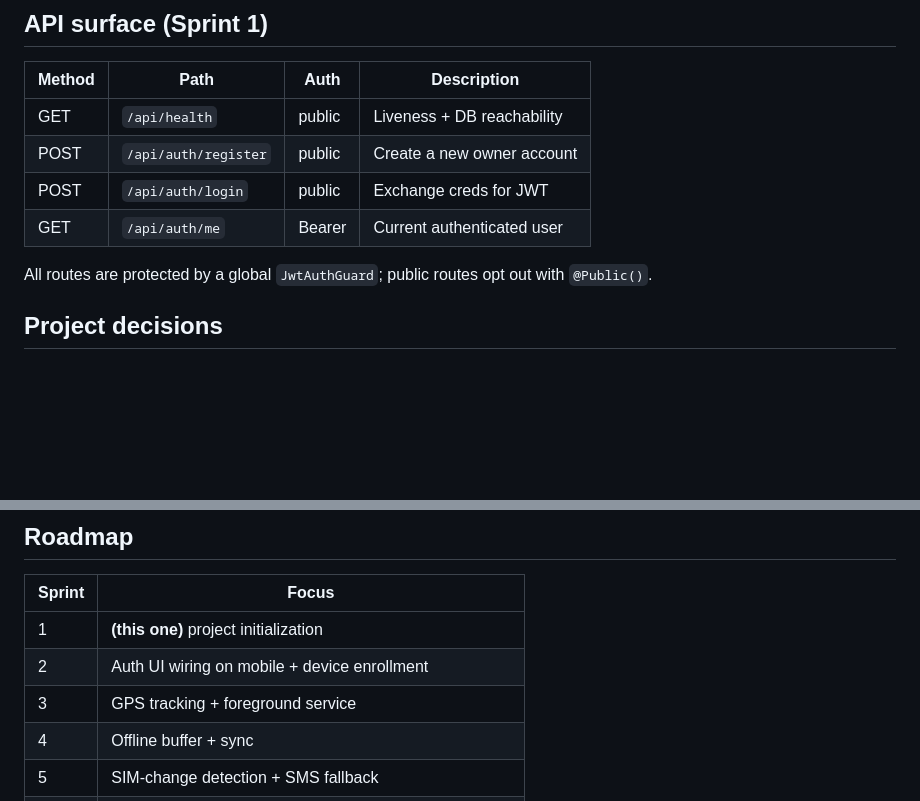
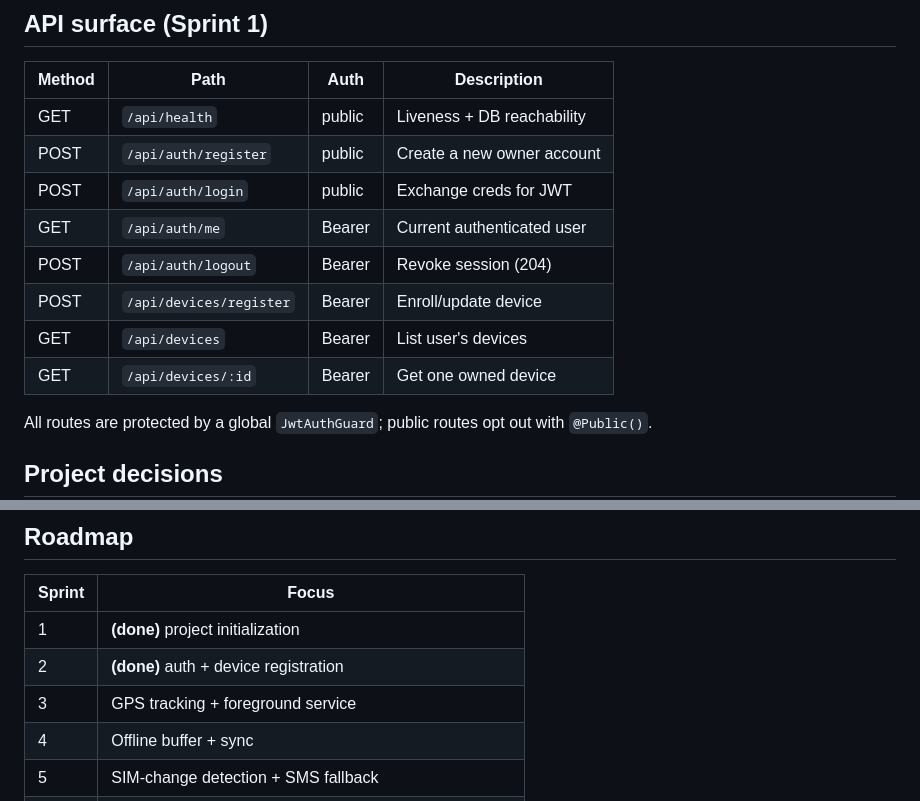
Before and after one commit to Itsyabitaa/AntiLeba, a Markdown page: README.md, 2 parts joined by grey strips. Drawn GitHub-style; blank space fills up the shorter version.

Commit message:
Update README.md to reflect new API endpoints for user authentication and device management. Add logout functionality and device registration endpoints, and revise sprint status to indicate completion of project initialization and authentication features.

```diff
--- a/README.md
+++ b/README.md
@@ -126,7 +126,11 @@ flutter run --dart-define=API_BASE_URL=http://10.0.2.2:3000   # Android emulator
 | GET    | `/api/health`         | public   | Liveness + DB reachability   |
 | POST   | `/api/auth/register`  | public   | Create a new owner account   |
 | POST   | `/api/auth/login`     | public   | Exchange creds for JWT       |
-| GET    | `/api/auth/me`        | Bearer   | Current authenticated user   |
+| GET    | `/api/auth/me`            | Bearer   | Current authenticated user   |
+| POST   | `/api/auth/logout`        | Bearer   | Revoke session (204)           |
+| POST   | `/api/devices/register`   | Bearer   | Enroll/update device           |
+| GET    | `/api/devices`            | Bearer   | List user's devices            |
+| GET    | `/api/devices/:id`        | Bearer   | Get one owned device           |
 
 All routes are protected by a global `JwtAuthGuard`; public routes opt out
 with `@Public()`.
@@ -152,9 +156,9 @@ with `@Public()`.
 
 | Sprint | Focus                                                         |
 | ------ | ------------------------------------------------------------- |
-| 1      | **(this one)** project initialization                         |
-| 2      | Auth UI wiring on mobile + device enrollment                  |
-| 3      | GPS tracking + foreground service                             |
+| 1      | **(done)** project initialization                         |
+| 2      | **(done)** auth + device registration                     |
+| 3      | GPS tracking + foreground service                         |
 | 4      | Offline buffer + sync                                         |
 | 5      | SIM-change detection + SMS fallback                           |
 | 6      | Camera capture (evidence)                                     |
```
